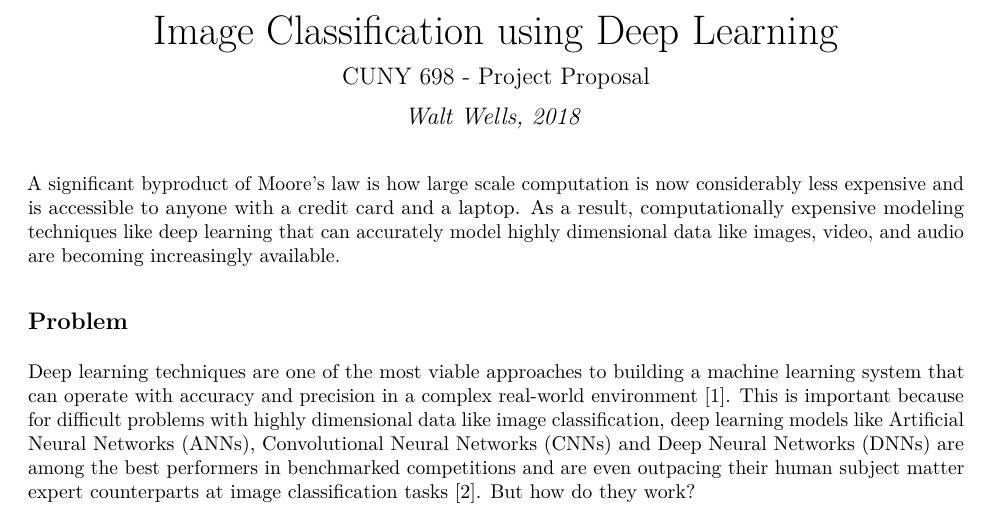
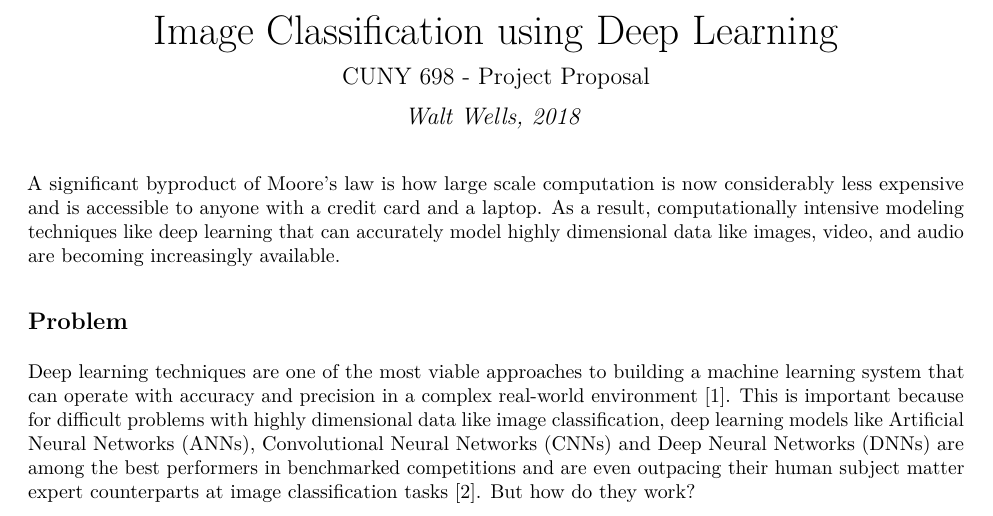
Before and after one commit to wwells/CUNY_DATA_698, an R Markdown document (Paper/Proposal_v2.Rmd): part of page 1 of 2, cut so that both start at the same text. The pictures show the output file Paper/Proposal_v2.pdf that the author committed with the source.

Commit message:
feat(proposal) v2

```diff
--- a/Paper/Proposal_v2.Rmd
+++ b/Paper/Proposal_v2.Rmd
@@ -6,7 +6,7 @@ output:
   pdf_document: default
 ---
 
-A significant byproduct of Moore's law is how large scale computation is now considerably less expensive and is accessible to anyone with a credit card and a laptop.  As a result, computationally expensive modeling techniques like deep learning that can accurately model highly dimensional data like images, video, and audio are becoming increasingly available.
+A significant byproduct of Moore's law is how large scale computation is now considerably less expensive and is accessible to anyone with a credit card and a laptop.  As a result, computationally intensive modeling techniques like deep learning that can accurately model highly dimensional data like images, video, and audio are becoming increasingly available.
 
 ## Problem
 
```
Also changed, not shown: Paper/Proposal_v2.pdf.
